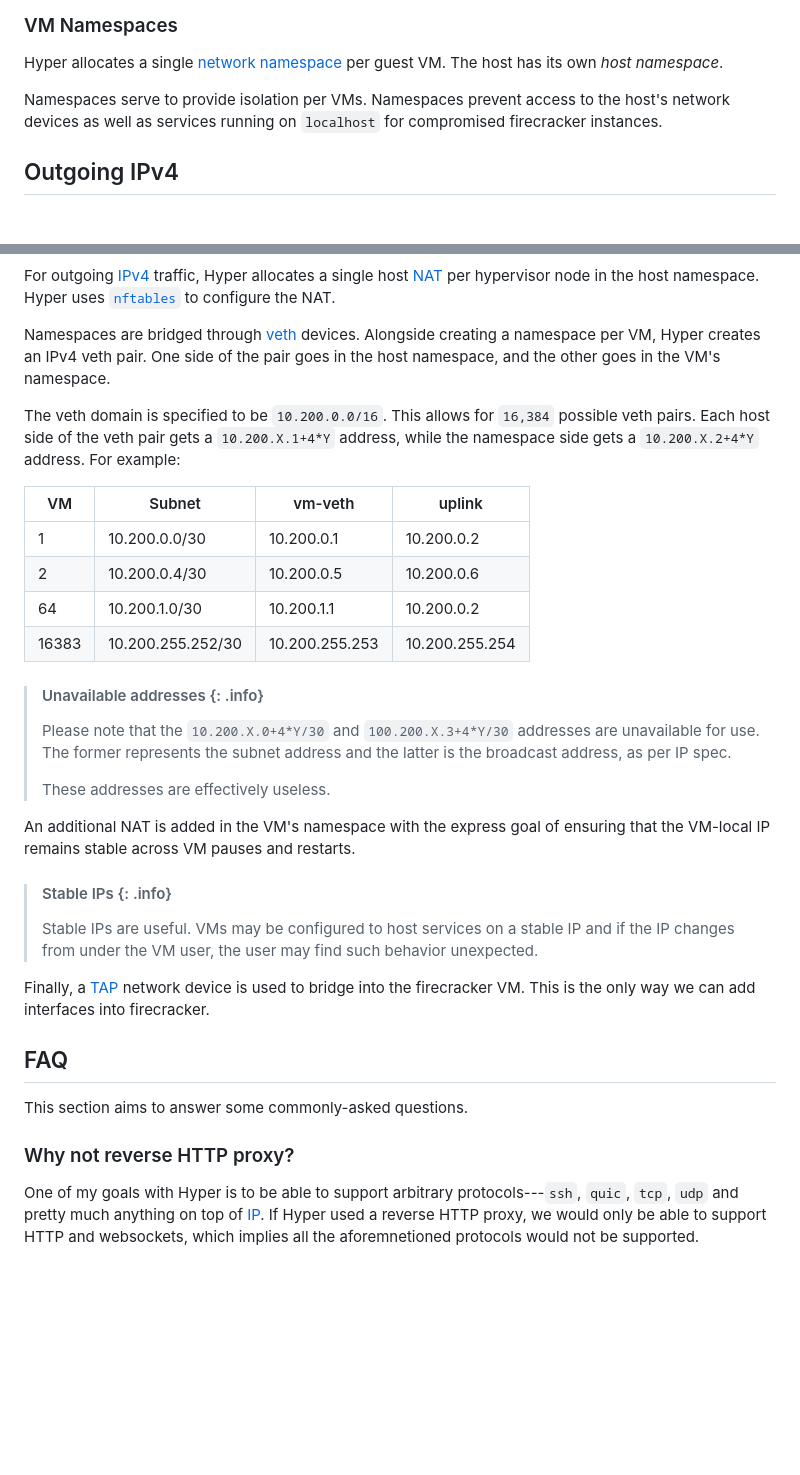
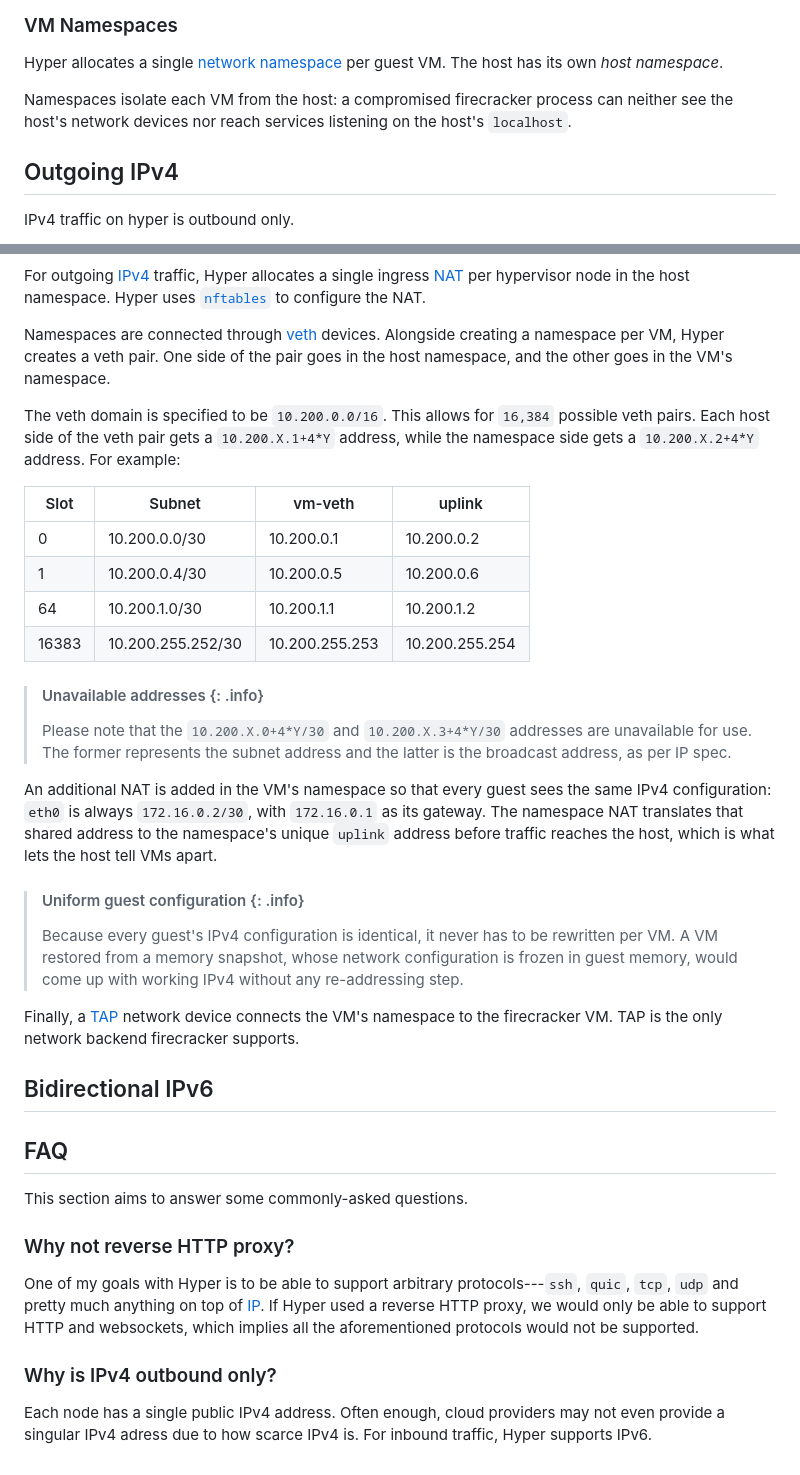
Before and after one commit to harmont-dev/hyper, a Markdown page: docs/cookbook/networking.md, 2 parts joined by grey strips. Rendered like a GitHub page; blank space fills up the shorter version.

Commit message:
docs: clean up the prose a little bit

````diff
--- a/docs/cookbook/networking.md
+++ b/docs/cookbook/networking.md
@@ -60,11 +60,13 @@ Hyper allocates a single [network
 namespace](https://man7.org/linux/man-pages/man7/network_namespaces.7.html) per
 guest VM. The host has its own _host namespace_.
 
-Namespaces serve to provide isolation per VMs. Namespaces prevent access to the
-host's network devices as well as services running on `localhost` for
-compromised firecracker instances.
+Namespaces isolate each VM from the host: a compromised firecracker process can
+neither see the host's network devices nor reach services listening on the
+host's `localhost`.
 
 ## Outgoing IPv4
+
+IPv4 traffic on hyper is outbound only.
 
 ```mermaid
 flowchart TD
@@ -109,47 +111,52 @@ flowchart TD
 ```
 
 For outgoing [IPv4](https://en.wikipedia.org/wiki/IPv4) traffic, Hyper
-allocates a single host
+allocates a single ingress
 [NAT](https://en.wikipedia.org/wiki/Network_address_translation) per hypervisor
 node in the host namespace. Hyper uses
 [`nftables`](https://en.wikipedia.org/wiki/Nftables) to configure the NAT.
 
-Namespaces are bridged through
+Namespaces are connected through
 [veth](https://man7.org/linux/man-pages/man4/veth.4.html) devices. Alongside
-creating a namespace per VM, Hyper creates an IPv4 veth pair. One side of the
-pair goes in the host namespace, and the other goes in the VM's namespace.
+creating a namespace per VM, Hyper creates a veth pair. One side of the pair
+goes in the host namespace, and the other goes in the VM's namespace.
 
 The veth domain is specified to be `10.200.0.0/16`. This allows for `16,384`
 possible veth pairs. Each host side of the veth pair gets a `10.200.X.1+4*Y`
 address, while the namespace side gets a `10.200.X.2+4*Y` address. For example:
 
-| VM    | Subnet            | vm-veth        | uplink         |
+| Slot  | Subnet            | vm-veth        | uplink         |
 |-------|-------------------|----------------|----------------|
-| 1     | 10.200.0.0/30     | 10.200.0.1     | 10.200.0.2     |
-| 2     | 10.200.0.4/30     | 10.200.0.5     | 10.200.0.6     |
-| 64    | 10.200.1.0/30     | 10.200.1.1     | 10.200.0.2     |
+| 0     | 10.200.0.0/30     | 10.200.0.1     | 10.200.0.2     |
+| 1     | 10.200.0.4/30     | 10.200.0.5     | 10.200.0.6     |
+| 64    | 10.200.1.0/30     | 10.200.1.1     | 10.200.1.2     |
 | 16383 | 10.200.255.252/30 | 10.200.255.253 | 10.200.255.254 |
 
 > #### Unavailable addresses {: .info}
 >
-> Please note that the `10.200.X.0+4*Y/30` and `100.200.X.3+4*Y/30` addresses
+> Please note that the `10.200.X.0+4*Y/30` and `10.200.X.3+4*Y/30` addresses
 > are unavailable for use. The former represents the subnet address and the
 > latter is the broadcast address, as per IP spec.
+
+An additional NAT is added in the VM's namespace so that every guest sees the
+same IPv4 configuration: `eth0` is always `172.16.0.2/30`, with `172.16.0.1` as
+its gateway. The namespace NAT translates that shared address to the
+namespace's unique `uplink` address before traffic reaches the host, which is
+what lets the host tell VMs apart.
+
+> #### Uniform guest configuration {: .info}
 >
-> These addresses are effectively useless.
+> Because every guest's IPv4 configuration is identical, it never has to be
+> rewritten per VM. A VM restored from a memory snapshot, whose network
+> configuration is frozen in guest memory, would come up with working IPv4
+> without any re-addressing step.
 
-An additional NAT is added in the VM's namespace with the express goal of
-ensuring that the VM-local IP remains stable across VM pauses and restarts.
+Finally, a [TAP](https://en.wikipedia.org/wiki/TUN/TAP) network device connects
+the VM's namespace to the firecracker VM. TAP is the only network backend
+firecracker supports.
 
-> #### Stable IPs {: .info}
->
-> Stable IPs are useful. VMs may be configured to host services on a stable IP
-> and if the IP changes from under the VM user, the user may find such behavior
-> unexpected.
+## Bidirectional IPv6
 
-Finally, a [TAP](https://en.wikipedia.org/wiki/TUN/TAP) network device is used
-to bridge into the firecracker VM. This is the only way we can add interfaces
-into firecracker.
 
 ## FAQ
 
@@ -161,4 +168,10 @@ One of my goals with Hyper is to be able to support arbitrary
 protocols---`ssh`, `quic`, `tcp`, `udp` and pretty much anything on top of
 [IP](https://en.wikipedia.org/wiki/Internet_Protocol). If Hyper used a reverse
 HTTP proxy, we would only be able to support HTTP and websockets, which implies
-all the aforemnetioned protocols would not be supported.
+all the aforementioned protocols would not be supported.
+
+### Why is IPv4 outbound only?
+
+Each node has a single public IPv4 address. Often enough, cloud providers may
+not even provide a singular IPv4 adress due to how scarce IPv4 is. For inbound
+traffic, Hyper supports IPv6.
````
Also changed, not shown: other parts of docs/cookbook/networking.md (+2 -2 lines).
